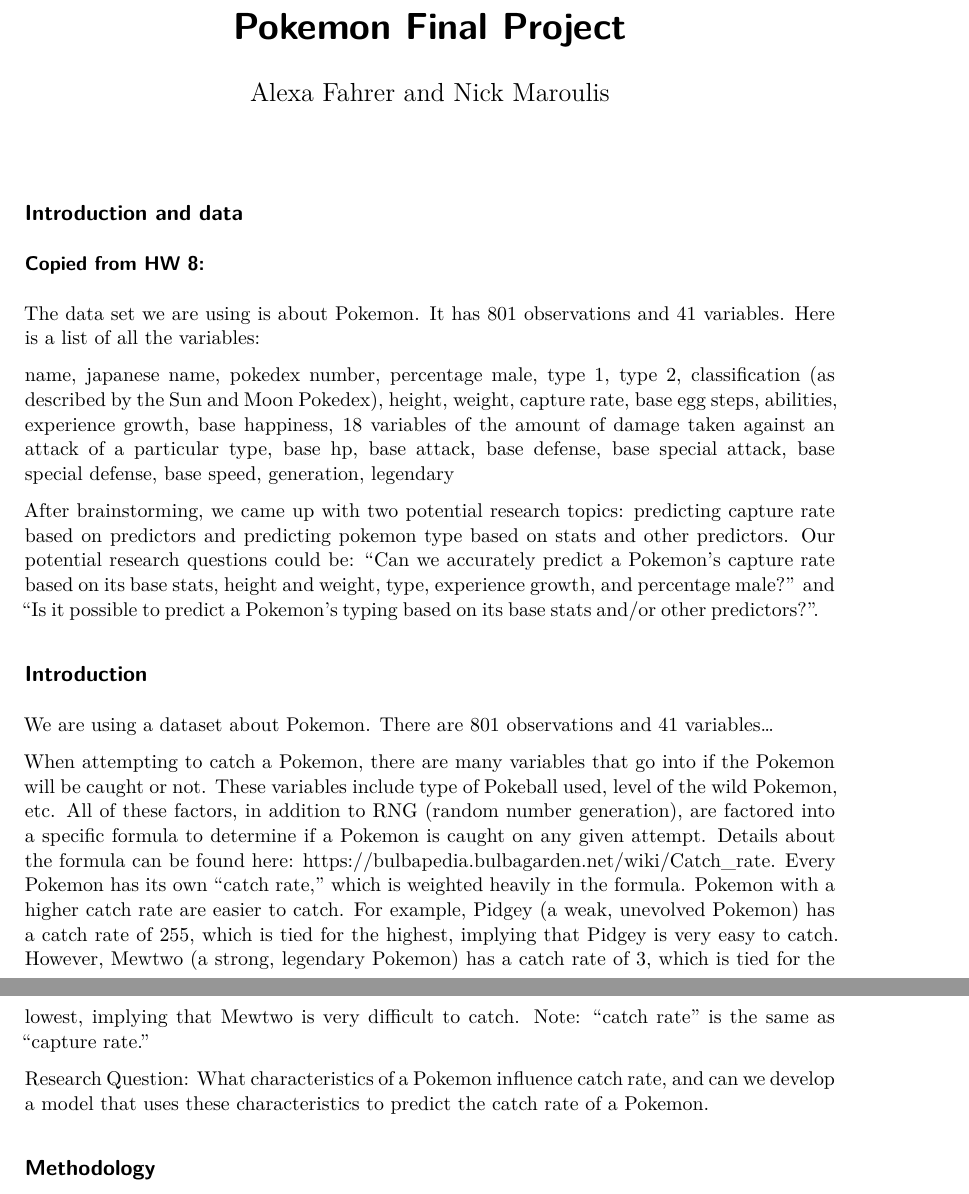
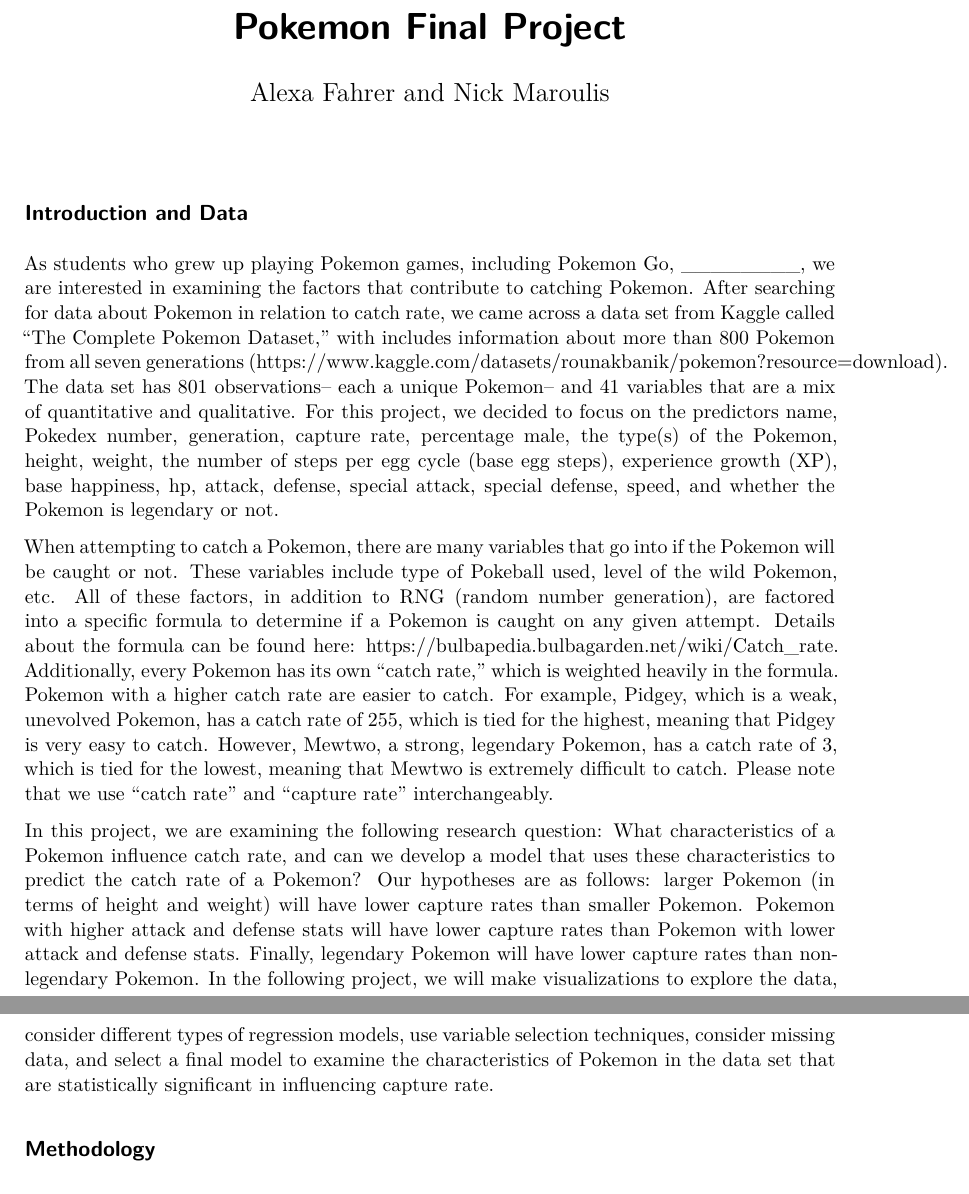
Before and after one commit to alexafahrer/sta210-regression, a Quarto document (FinalProject.qmd): two parts of pages 1 and 2 of 7, joined at a grey line, cut so that both start at the same text. The pictures show the output file FinalProject.pdf that the author committed with the source.

Commit message:
Wrote the "introduction and data" section

````diff
--- a/FinalProject.qmd
+++ b/FinalProject.qmd
@@ -2,12 +2,20 @@
 title: "Pokemon Final Project"
 author: "Alexa Fahrer and Nick Maroulis"
 format: pdf
+editor: visual
 execute:
   echo: false
 ---
 
-## Introduction and data
+## Introduction and Data
 
+As students who grew up playing Pokemon games, including Pokemon Go, ________, we are interested in examining the factors that contribute to catching Pokemon. After searching for data about Pokemon in relation to catch rate, we came across a data set from Kaggle called "The Complete Pokemon Dataset," with includes information about more than 800 Pokemon from all seven generations (https://www.kaggle.com/datasets/rounakbanik/pokemon?resource=download). The data set has 801 observations-- each a unique Pokemon-- and 41 variables that are a mix of quantitative and qualitative. For this project, we decided to focus on the predictors name, Pokedex number, generation, capture rate, percentage male, the type(s) of the Pokemon, height, weight, the number of steps per egg cycle (base egg steps), experience growth (XP), base happiness, hp, attack, defense, special attack, special defense, speed, and whether the Pokemon is legendary or not.
+
+When attempting to catch a Pokemon, there are many variables that go into if the Pokemon will be caught or not. These variables include type of Pokeball used, level of the wild Pokemon, etc. All of these factors, in addition to RNG (random number generation), are factored into a specific formula to determine if a Pokemon is caught on any given attempt. Details about the formula can be found here: https://bulbapedia.bulbagarden.net/wiki/Catch_rate. Additionally, every Pokemon has its own "catch rate," which is weighted heavily in the formula. Pokemon with a higher catch rate are easier to catch. For example, Pidgey, which is a weak, unevolved Pokemon, has a catch rate of 255, which is tied for the highest, meaning that Pidgey is very easy to catch. However, Mewtwo, a strong, legendary Pokemon, has a catch rate of 3, which is tied for the lowest, meaning that Mewtwo is extremely difficult to catch. Please note that we use "catch rate" and "capture rate" interchangeably.
+
+In this project, we are examining the following research question: What characteristics of a Pokemon influence catch rate, and can we develop a model that uses these characteristics to predict the catch rate of a Pokemon? Our hypotheses are as follows: larger Pokemon (in terms of height and weight) will have lower capture rates than smaller Pokemon. Pokemon with higher attack and defense stats will have lower capture rates than Pokemon with lower attack and defense stats. Finally, legendary Pokemon will have lower capture rates than non-legendary Pokemon. In the following project, we will make visualizations to explore the data, consider different types of regression models, use variable selection techniques, consider missing data, and select a final model to examine the characteristics of Pokemon in the data set that are statistically significant in influencing capture rate.
+
+## Methodology
 ```{r data, message = FALSE, warning = FALSE}
 library(tidyverse)
 library(tidymodels)
@@ -16,29 +24,9 @@
 pokemon[774, 24] = NA
 pokemon$capture_rate <- as.integer(pokemon$capture_rate)
 
-
 pokemon <- pokemon |>
   dplyr::select(name, pokedex_number, generation, capture_rate, percentage_male, type1, type2, height_m, weight_kg, base_egg_steps, experience_growth, base_happiness, hp, attack, defense, sp_attack, sp_defense, speed, is_legendary)
 ```
-
-### Copied from HW 8:
-
-The data set we are using is about Pokemon. It has 801 observations and 41 variables. Here is a list of all the variables:
-
-name, japanese name, pokedex number, percentage male, type 1, type 2, classification (as described by the Sun and Moon Pokedex), height, weight, capture rate, base egg steps, abilities, experience growth, base happiness, 18 variables of the amount of damage taken against an attack of a particular type, base hp, base attack, base defense, base special attack, base special defense, base speed, generation, legendary
-
-After brainstorming, we came up with two potential research topics: predicting capture rate based on predictors and predicting pokemon type based on stats and other predictors. Our potential research questions could be: "Can we accurately predict a Pokemon's capture rate based on its base stats, height and weight, type, experience growth, and percentage male?" and "Is it possible to predict a Pokemon's typing based on its base stats and/or other predictors?".
-
-## Introduction
-
-We are using a dataset about Pokemon. There are 801 observations and 41 variables...
-
-When attempting to catch a Pokemon, there are many variables that go into if the Pokemon will be caught or not. These variables include type of Pokeball used, level of the wild Pokemon, etc. All of these factors, in addition to RNG (random number generation), are factored into a specific formula to determine if a Pokemon is caught on any given attempt. Details about the formula can be found here: https://bulbapedia.bulbagarden.net/wiki/Catch_rate. Every Pokemon has its own "catch rate," which is weighted heavily in the formula. Pokemon with a higher catch rate are easier to catch. For example, Pidgey (a weak, unevolved Pokemon) has a catch rate of 255, which is tied for the highest, implying that Pidgey is very easy to catch. However, Mewtwo (a strong, legendary Pokemon) has a catch rate of 3, which is tied for the lowest, implying that Mewtwo is very difficult to catch. Note: "catch rate" is the same as "capture rate."
-
-Research Question: What characteristics of a Pokemon influence catch rate, and can we develop a model that uses these characteristics to predict the catch rate of a Pokemon.
-
-## Methodology
-
 ### Type of Model
 
 We decided a Linear Regression Model is the best model to predict the catch rate of a Pokemon.
````
Also changed, not shown: FinalProject.pdf, FinalProject.qmd (3 more changed lines).
